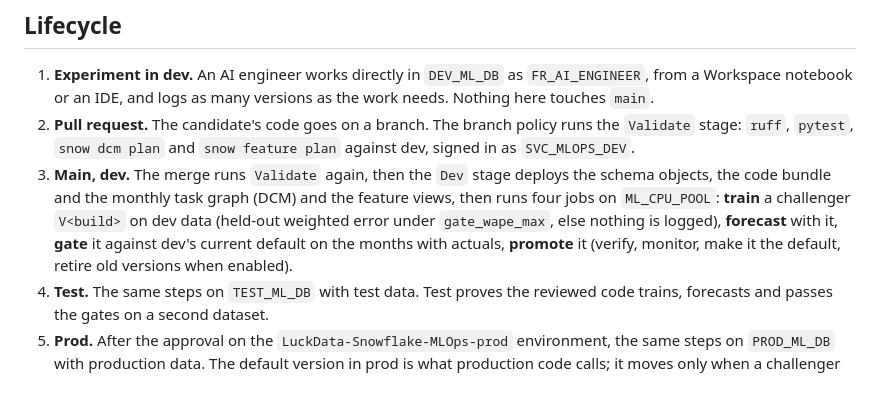
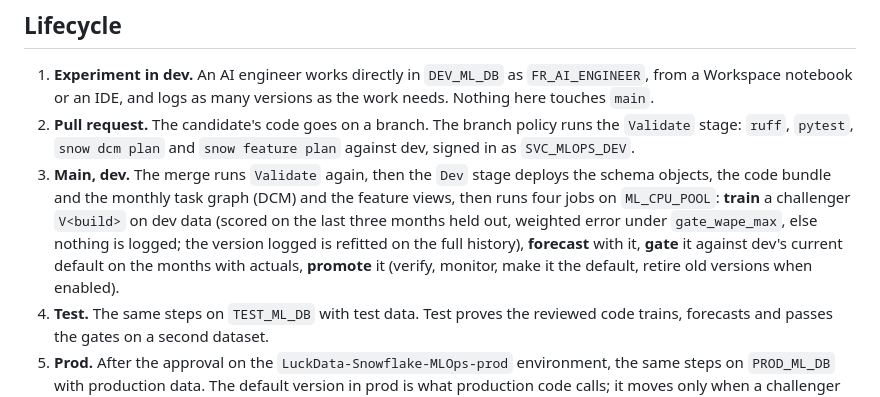
Before and after one commit to SonOfLope/snowflake-mlops, a Markdown page: README.md, the part around the change. GitHub-like rendering.

Commit message:
The logged version is refitted on the full history; the month-end assumption is noted; prod trains on a merge when asked

```diff
--- a/README.md
+++ b/README.md
@@ -8,7 +8,7 @@ The monthly site tonnes forecast as code on Snowflake. A small Python package tr
 
 1. **Experiment in dev.** An AI engineer works directly in `DEV_ML_DB` as `FR_AI_ENGINEER`, from a Workspace notebook or an IDE, and logs as many versions as the work needs. Nothing here touches `main`.
 2. **Pull request.** The candidate's code goes on a branch. The branch policy runs the `Validate` stage: `ruff`, `pytest`, `snow dcm plan` and `snow feature plan` against dev, signed in as `SVC_MLOPS_DEV`.
-3. **Main, dev.** The merge runs `Validate` again, then the `Dev` stage deploys the schema objects, the code bundle and the monthly task graph (DCM) and the feature views, then runs four jobs on `ML_CPU_POOL`: **train** a challenger `V<build>` on dev data (held-out weighted error under `gate_wape_max`, else nothing is logged), **forecast** with it, **gate** it against dev's current default on the months with actuals, **promote** it (verify, monitor, make it the default, retire old versions when enabled).
+3. **Main, dev.** The merge runs `Validate` again, then the `Dev` stage deploys the schema objects, the code bundle and the monthly task graph (DCM) and the feature views, then runs four jobs on `ML_CPU_POOL`: **train** a challenger `V<build>` on dev data (scored on the last three months held out, weighted error under `gate_wape_max`, else nothing is logged; the version logged is refitted on the full history), **forecast** with it, **gate** it against dev's current default on the months with actuals, **promote** it (verify, monitor, make it the default, retire old versions when enabled).
 4. **Test.** The same steps on `TEST_ML_DB` with test data. Test proves the reviewed code trains, forecasts and passes the gates on a second dataset.
 5. **Prod.** After the approval on the `LuckData-Snowflake-MLOps-prod` environment, the same steps on `PROD_ML_DB` with production data. The default version in prod is what production code calls; it moves only when a challenger passes the regression gate there.
 A merge trains in dev and test every time, and in prod only when the run is queued with `retrainProd` set to true; by default prod receives the code, the objects and the feature views and keeps its model until the monthly cycle or a run someone asked for. Set the parameter when the merge changes the model or its features.
```
Also changed, not shown: docs/architecture.md (+1 -1 lines), img/mlops-sdlc.png, 5 other files.
